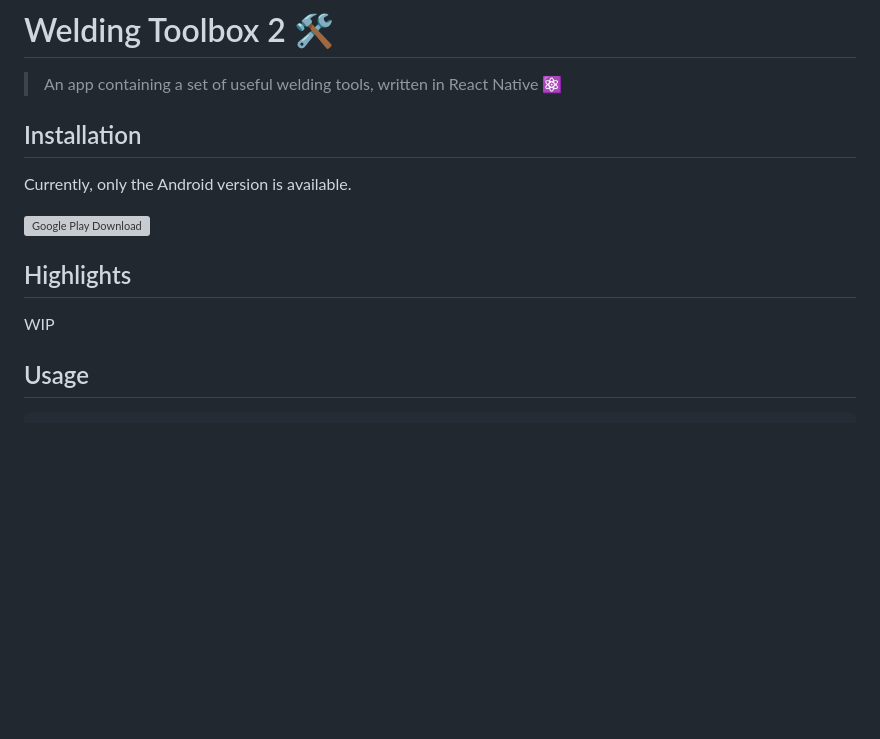
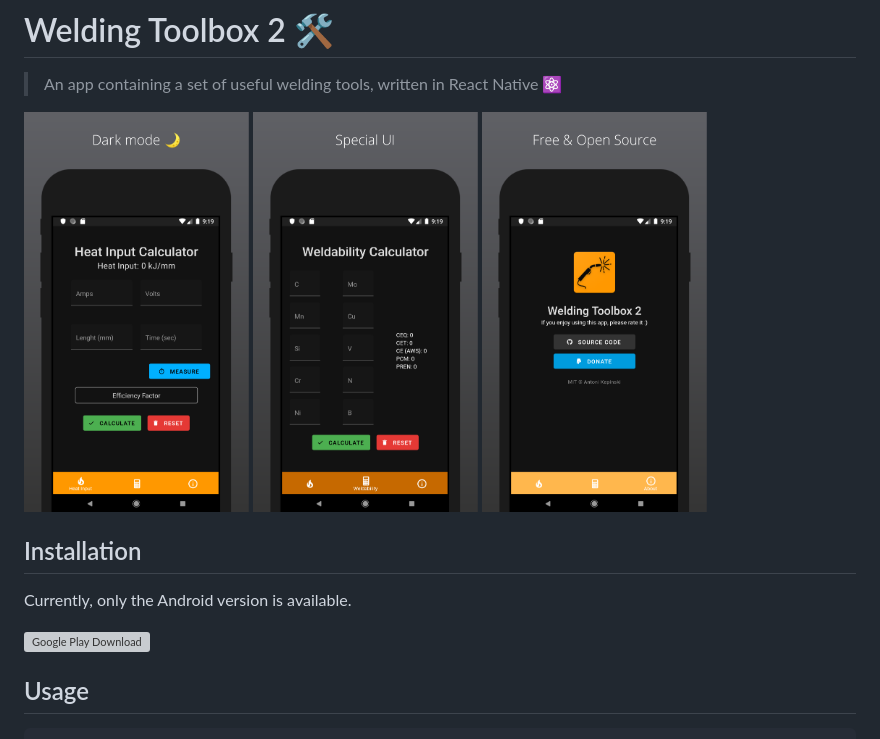
Before and after one commit to xxczaki/welding-toolbox-2, a Markdown page: readme.md, the part around the change. Drawn GitHub-style; pictures changed too: media/screenshot_1.png (added), media/screenshot_2.png (added), media/screenshot_3.png (added); blank space fills up the shorter version; grey boxes are pictures that could not be loaded.

Commit message:
add screenshots

```diff
--- a/readme.md
+++ b/readme.md
@@ -1,16 +1,16 @@
 # Welding Toolbox 2 🛠️
 
 > An app containing a set of useful welding tools, written in React Native ⚛️
+
+<img src="media/screenshot_1.png" height="400">
+<img src="media/screenshot_2.png" height="400">
+<img src="media/screenshot_3.png" height="400">
 
 ## Installation
 
 Currently, only the Android version is available.
 
 [![Google Play Download][google-play-badge]][google-play-download]
-
-## Highlights
-
-WIP
 
 ## Usage
 
```
